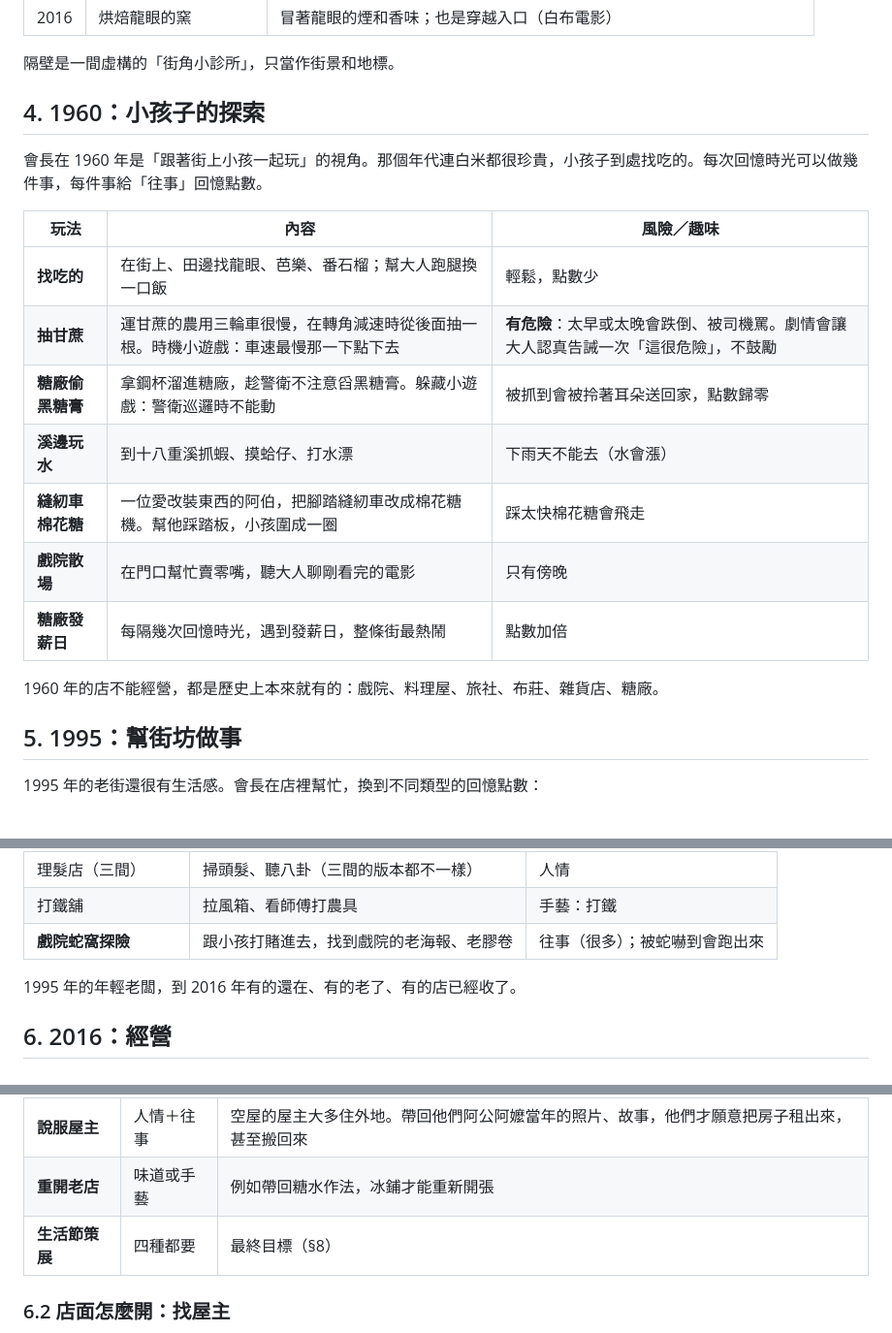
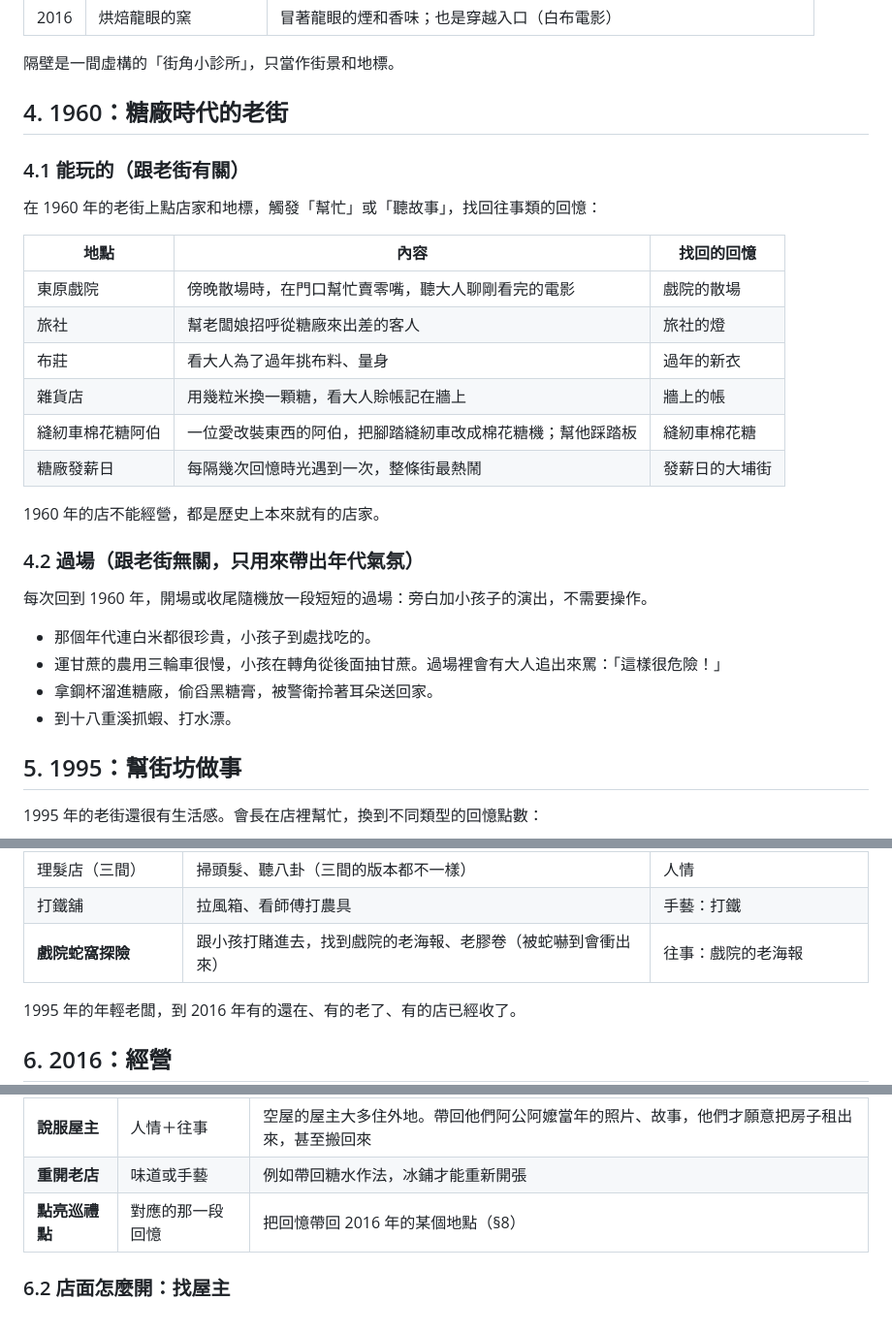
Before and after one commit to SY19870627/shotengai-tycoon, a Markdown page: docs/dongyuan-spec.md, 3 parts joined by grey strips. Shown at 97% size. GitHub-like rendering.

```diff
--- a/docs/dongyuan-spec.md
+++ b/docs/dongyuan-spec.md
@@ -53,21 +53,28 @@
 
 隔壁是一間虛構的「街角小診所」，只當作街景和地標。
 
-## 4. 1960：小孩子的探索
+## 4. 1960：糖廠時代的老街
 
-會長在 1960 年是「跟著街上小孩一起玩」的視角。那個年代連白米都很珍貴，小孩子到處找吃的。每次回憶時光可以做幾件事，每件事給「往事」回憶點數。
+### 4.1 能玩的（跟老街有關）
+在 1960 年的老街上點店家和地標，觸發「幫忙」或「聽故事」，找回往事類的回憶：
 
-| 玩法 | 內容 | 風險／趣味 |
+| 地點 | 內容 | 找回的回憶 |
 |---|---|---|
-| **找吃的** | 在街上、田邊找龍眼、芭樂、番石榴；幫大人跑腿換一口飯 | 輕鬆，點數少 |
-| **抽甘蔗** | 運甘蔗的農用三輪車很慢，在轉角減速時從後面抽一根。時機小遊戲：車速最慢那一下點下去 | **有危險**：太早或太晚會跌倒、被司機罵。劇情會讓大人認真告誡一次「這很危險」，不鼓勵 |
-| **糖廠偷黑糖膏** | 拿鋼杯溜進糖廠，趁警衛不注意舀黑糖膏。躲藏小遊戲：警衛巡邏時不能動 | 被抓到會被拎著耳朵送回家，點數歸零 |
-| **溪邊玩水** | 到十八重溪抓蝦、摸蛤仔、打水漂 | 下雨天不能去（水會漲） |
-| **縫紉車棉花糖** | 一位愛改裝東西的阿伯，把腳踏縫紉車改成棉花糖機。幫他踩踏板，小孩圍成一圈 | 踩太快棉花糖會飛走 |
-| **戲院散場** | 在門口幫忙賣零嘴，聽大人聊剛看完的電影 | 只有傍晚 |
-| **糖廠發薪日** | 每隔幾次回憶時光，遇到發薪日，整條街最熱鬧 | 點數加倍 |
+| 東原戲院 | 傍晚散場時，在門口幫忙賣零嘴，聽大人聊剛看完的電影 | 戲院的散場 |
+| 旅社 | 幫老闆娘招呼從糖廠來出差的客人 | 旅社的燈 |
+| 布莊 | 看大人為了過年挑布料、量身 | 過年的新衣 |
+| 雜貨店 | 用幾粒米換一顆糖，看大人賒帳記在牆上 | 牆上的帳 |
+| 縫紉車棉花糖阿伯 | 一位愛改裝東西的阿伯，把腳踏縫紉車改成棉花糖機；幫他踩踏板 | 縫紉車棉花糖 |
+| 糖廠發薪日 | 每隔幾次回憶時光遇到一次，整條街最熱鬧 | 發薪日的大埔街 |
 
-1960 年的店不能經營，都是歷史上本來就有的：戲院、料理屋、旅社、布莊、雜貨店、糖廠。
+1960 年的店不能經營，都是歷史上本來就有的店家。
+
+### 4.2 過場（跟老街無關，只用來帶出年代氣氛）
+每次回到 1960 年，開場或收尾隨機放一段短短的過場：旁白加小孩子的演出，不需要操作。
+- 那個年代連白米都很珍貴，小孩子到處找吃的。
+- 運甘蔗的農用三輪車很慢，小孩在轉角從後面抽甘蔗。過場裡會有大人追出來罵：「這樣很危險！」
+- 拿鋼杯溜進糖廠，偷舀黑糖膏，被警衛拎著耳朵送回家。
+- 到十八重溪抓蝦、打水漂。
 
 ## 5. 1995：幫街坊做事
 
@@ -85,7 +92,7 @@
 | 雜貨店（兩間） | 顧店、送貨 | 人情 |
 | 理髮店（三間） | 掃頭髮、聽八卦（三間的版本都不一樣） | 人情 |
 | 打鐵舖 | 拉風箱、看師傅打農具 | 手藝：打鐵 |
-| **戲院蛇窩探險** | 跟小孩打賭進去，找到戲院的老海報、老膠卷 | 往事（很多）；被蛇嚇到會跑出來 |
+| **戲院蛇窩探險** | 跟小孩打賭進去，找到戲院的老海報、老膠卷（被蛇嚇到會衝出來） | 往事：戲院的老海報 |
 
 1995 年的年輕老闆，到 2016 年有的還在、有的老了、有的店已經收了。
 
@@ -99,7 +106,7 @@
 |---|---|---|
 | **說服屋主** | 人情＋往事 | 空屋的屋主大多住外地。帶回他們阿公阿嬤當年的照片、故事，他們才願意把房子租出來，甚至搬回來 |
 | **重開老店** | 味道或手藝 | 例如帶回糖水作法，冰鋪才能重新開張 |
-| **生活節策展** | 四種都要 | 最終目標（§8） |
+| **點亮巡禮點** | 對應的那一段回憶 | 把回憶帶回 2016 年的某個地點（§8） |
 
 ### 6.2 店面怎麼開：找屋主
 - 東原的店面不能付錢整修就開，要一間一間找屋主。
```
Also changed, not shown: other parts of docs/dongyuan-spec.md (+30 -21 lines).
